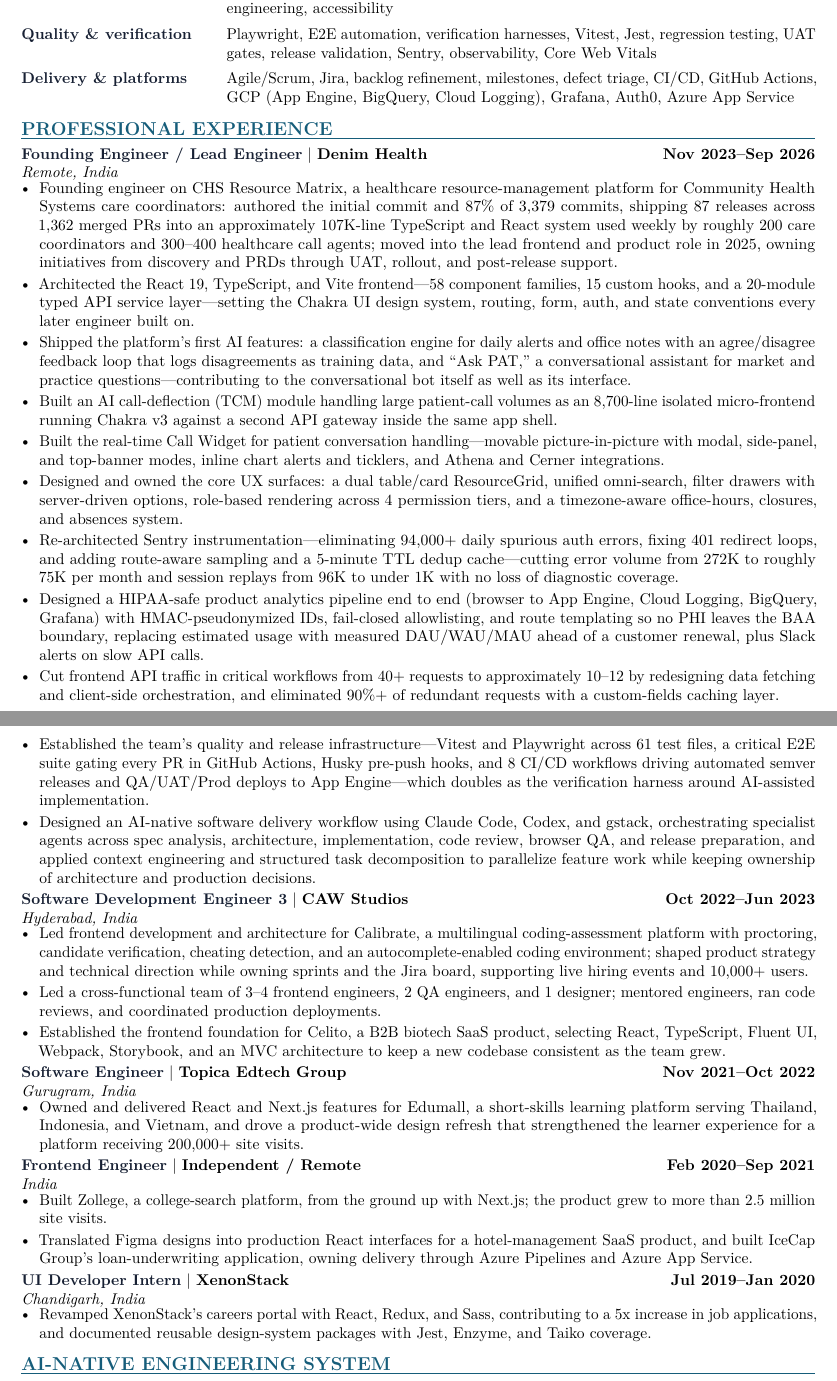
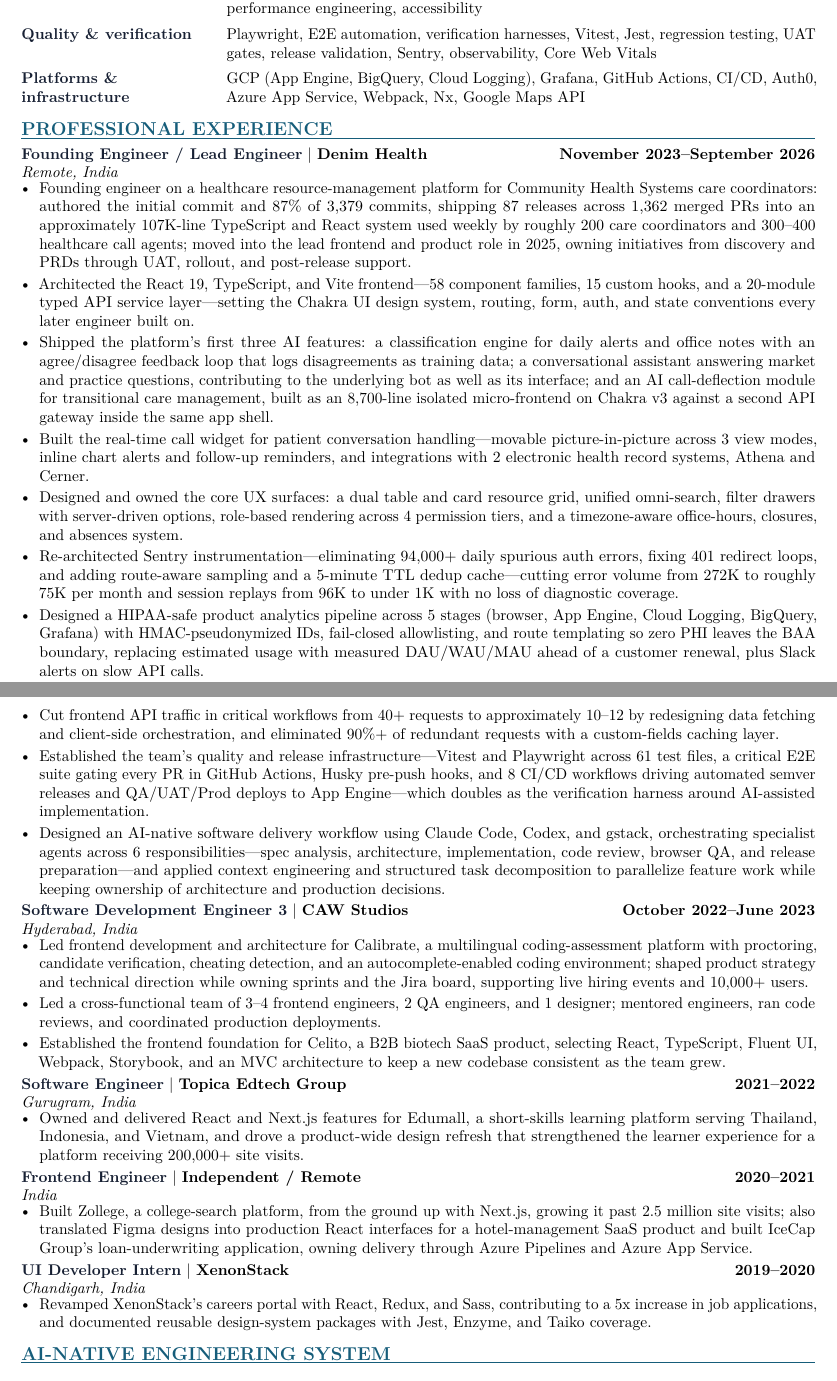
Before and after one commit to divzhere/divyum, a LaTeX CV (resume/divyum-bhumra-resume.tex): two parts of pages 1 and 2 of 2, joined at a grey line, cut so that both start at the same text. Compiled offline with pdfLaTeX.

Commit message:
feat: apply resume-review rubric to resume and text version
Replace internal names an outside reader cannot decode, give every
bullet a figure, standardise dates to spelled-out months for recent
roles and year-only beyond four years back, rename the summary section
and regroup skills into languages/frameworks, quality and platforms,
dropping Jira as a listed tool.

Republish the PDF and both WebP previews, mirror every change into the
accessible text version, retarget the e2e heading assertion and refresh
the twelve /resume visual baselines.

Co-Authored-By: Claude Opus 5 (1M context) <noreply@anthropic.com>

```diff
--- a/resume/divyum-bhumra-resume.tex
+++ b/resume/divyum-bhumra-resume.tex
@@ -53,47 +53,45 @@
 \begin{tabularx}{\textwidth}{@{}>{\raggedright\arraybackslash}p{0.235\textwidth}X@{}}
-\lbl{Product leadership} & Discovery, PRDs, user flows, roadmaps, prioritization, feature scoping, customer feedback, release planning \\ \rowgap
+\lbl{Product leadership} & Discovery, PRDs, user flows, roadmaps, prioritization, feature scoping, customer feedback, release planning, Agile/Scrum \\ \rowgap
 \lbl{Engineering leadership} & Technical strategy, system design, technical architecture, architectural ownership, mentoring, code review, estimation, cross-functional influence \\ \rowgap
 \lbl{AI-native engineering} & Agentic coding workflows, multi-agent orchestration, context engineering, spec-driven development, prompt engineering, structured task decomposition, human-in-the-loop engineering, agentic QA, AI-assisted software delivery, Claude Code, OpenAI Codex, gstack \\ \rowgap
-\lbl{Frontend architecture} & React, TypeScript, JavaScript (ES6+), Next.js, Vite, Redux, Chakra UI, Storybook, HTML, CSS/Sass, Web APIs, route-level code splitting, bundle budgets, performance engineering, accessibility \\ \rowgap
+\lbl{Languages \& frameworks} & TypeScript, JavaScript (ES6+), React 19, Next.js, Vite, Redux, Chakra UI, React Router, React Hook Form, Zod, Storybook, HTML, CSS/Sass, Web APIs, code splitting, performance engineering, accessibility \\ \rowgap
 \lbl{Quality \& verification} & Playwright, E2E automation, verification harnesses, Vitest, Jest, regression testing, UAT gates, release validation, Sentry, observability, Core Web Vitals \\ \rowgap
-\lbl{Delivery \& platforms} & Agile/Scrum, Jira, backlog refinement, milestones, defect triage, CI/CD, GitHub Actions, GCP (App Engine, BigQuery, Cloud Logging), Grafana, Auth0, Azure App Service
+\lbl{Platforms \& infrastructure} & GCP (App Engine, BigQuery, Cloud Logging), Grafana, GitHub Actions, CI/CD, Auth0, Azure App Service, Webpack, Nx, Google Maps API
 \end{tabularx}
 
 \section{PROFESSIONAL EXPERIENCE}
-\role{Founding Engineer / Lead Engineer}{Denim Health}{Nov 2023--Sep 2026}{Remote, India}
+\role{Founding Engineer / Lead Engineer}{Denim Health}{November 2023--September 2026}{Remote, India}
 \begin{itemize}
-  \item Founding engineer on CHS Resource Matrix, a healthcare resource-management platform for Community Health Systems care coordinators: authored the initial commit and 87\% of 3,379 commits, shipping 87 releases across 1,362 merged PRs into an approximately 107K-line TypeScript and React system used weekly by roughly 200 care coordinators and 300--400 healthcare call agents; moved into the lead frontend and product role in 2025, owning initiatives from discovery and PRDs through UAT, rollout, and post-release support.
+  \item Founding engineer on a healthcare resource-management platform for Community Health Systems care coordinators: authored the initial commit and 87\% of 3,379 commits, shipping 87 releases across 1,362 merged PRs into an approximately 107K-line TypeScript and React system used weekly by roughly 200 care coordinators and 300--400 healthcare call agents; moved into the lead frontend and product role in 2025, owning initiatives from discovery and PRDs through UAT, rollout, and post-release support.
   \item Architected the React 19, TypeScript, and Vite frontend---58 component families, 15 custom hooks, and a 20-module typed API service layer---setting the Chakra UI design system, routing, form, auth, and state conventions every later engineer built on.
-  \item Shipped the platform's first AI features: a classification engine for daily alerts and office notes with an agree/disagree feedback loop that logs disagreements as training data, and ``Ask PAT,'' a conversational assistant for market and practice questions---contributing to the conversational bot itself as well as its interface.
-  \item Built an AI call-deflection (TCM) module handling large patient-call volumes as an 8,700-line isolated micro-frontend running Chakra v3 against a second API gateway inside the same app shell.
-  \item Built the real-time Call Widget for patient conversation handling---movable picture-in-picture with modal, side-panel, and top-banner modes, inline chart alerts and ticklers, and Athena and Cerner integrations.
-  \item Designed and owned the core UX surfaces: a dual table/card ResourceGrid, unified omni-search, filter drawers with server-driven options, role-based rendering across 4 permission tiers, and a timezone-aware office-hours, closures, and absences system.
+  \item Shipped the platform's first three AI features: a classification engine for daily alerts and office notes with an agree/disagree feedback loop that logs disagreements as training data; a conversational assistant answering market and practice questions, contributing to the underlying bot as well as its interface; and an AI call-deflection module for transitional care management, built as an 8,700-line isolated micro-frontend on Chakra v3 against a second API gateway inside the same app shell.
+  \item Built the real-time call widget for patient conversation handling---movable picture-in-picture across 3 view modes, inline chart alerts and follow-up reminders, and integrations with 2 electronic health record systems, Athena and Cerner.
+  \item Designed and owned the core UX surfaces: a dual table and card resource grid, unified omni-search, filter drawers with server-driven options, role-based rendering across 4 permission tiers, and a timezone-aware office-hours, closures, and absences system.
   \item Re-architected Sentry instrumentation---eliminating 94,000+ daily spurious auth errors, fixing 401 redirect loops, and adding route-aware sampling and a 5-minute TTL dedup cache---cutting error volume from 272K to roughly 75K per month and session replays from 96K to under 1K with no loss of diagnostic coverage.
-  \item Designed a HIPAA-safe product analytics pipeline end to end (browser to App Engine, Cloud Logging, BigQuery, Grafana) with HMAC-pseudonymized IDs, fail-closed allowlisting, and route templating so no PHI leaves the BAA boundary, replacing estimated usage with measured DAU/WAU/MAU ahead of a customer renewal, plus Slack alerts on slow API calls.
+  \item Designed a HIPAA-safe product analytics pipeline across 5 stages (browser, App Engine, Cloud Logging, BigQuery, Grafana) with HMAC-pseudonymized IDs, fail-closed allowlisting, and route templating so zero PHI leaves the BAA boundary, replacing estimated usage with measured DAU/WAU/MAU ahead of a customer renewal, plus Slack alerts on slow API calls.
   \item Cut frontend API traffic in critical workflows from 40+ requests to approximately 10--12 by redesigning data fetching and client-side orchestration, and eliminated 90\%+ of redundant requests with a custom-fields caching layer.
   \item Established the team's quality and release infrastructure---Vitest and Playwright across 61 test files, a critical E2E suite gating every PR in GitHub Actions, Husky pre-push hooks, and 8 CI/CD workflows driving automated semver releases and QA/UAT/Prod deploys to App Engine---which doubles as the verification harness around AI-assisted implementation.
-  \item Designed an AI-native software delivery workflow using Claude Code, Codex, and gstack, orchestrating specialist agents across spec analysis, architecture, implementation, code review, browser QA, and release preparation, and applied context engineering and structured task decomposition to parallelize feature work while keeping ownership of architecture and production decisions.
+  \item Designed an AI-native software delivery workflow using Claude Code, Codex, and gstack, orchestrating specialist agents across 6 responsibilities---spec analysis, architecture, implementation, code review, browser QA, and release preparation---and applied context engineering and structured task decomposition to parallelize feature work while keeping ownership of architecture and production decisions.
 \end{itemize}
 
-\role{Software Development Engineer 3}{CAW Studios}{Oct 2022--Jun 2023}{Hyderabad, India}
+\role{Software Development Engineer 3}{CAW Studios}{October 2022--June 2023}{Hyderabad, India}
 \begin{itemize}
   \item Led frontend development and architecture for Calibrate, a multilingual coding-assessment platform with proctoring, candidate verification, cheating detection, and an autocomplete-enabled coding environment; shaped product strategy and technical direction while owning sprints and the Jira board, supporting live hiring events and 10,000+ users.
   \item Led a cross-functional team of 3--4 frontend engineers, 2 QA engineers, and 1 designer; mentored engineers, ran code reviews, and coordinated production deployments.
   \item Established the frontend foundation for Celito, a B2B biotech SaaS product, selecting React, TypeScript, Fluent UI, Webpack, Storybook, and an MVC architecture to keep a new codebase consistent as the team grew.
 \end{itemize}
 
-\role{Software Engineer}{Topica Edtech Group}{Nov 2021--Oct 2022}{Gurugram, India}
+\role{Software Engineer}{Topica Edtech Group}{2021--2022}{Gurugram, India}
 \begin{itemize}
   \item Owned and delivered React and Next.js features for Edumall, a short-skills learning platform serving Thailand, Indonesia, and Vietnam, and drove a product-wide design refresh that strengthened the learner experience for a platform receiving 200,000+ site visits.
 \end{itemize}
 
-\role{Frontend Engineer}{Independent / Remote}{Feb 2020--Sep 2021}{India}
+\role{Frontend Engineer}{Independent / Remote}{2020--2021}{India}
 \begin{itemize}
-  \item Built Zollege, a college-search platform, from the ground up with Next.js; the product grew to more than 2.5 million site visits.
-  \item Translated Figma designs into production React interfaces for a hotel-management SaaS product, and built IceCap Group's loan-underwriting application, owning delivery through Azure Pipelines and Azure App Service.
+  \item Built Zollege, a college-search platform, from the ground up with Next.js, growing it past 2.5 million site visits; also translated Figma designs into production React interfaces for a hotel-management SaaS product and built IceCap Group's loan-underwriting application, owning delivery through Azure Pipelines and Azure App Service.
 \end{itemize}
 
-\role{UI Developer Intern}{XenonStack}{Jul 2019--Jan 2020}{Chandigarh, India}
+\role{UI Developer Intern}{XenonStack}{2019--2020}{Chandigarh, India}
 \begin{itemize}
   \item Revamped XenonStack's careers portal with React, Redux, and Sass, contributing to a 5x increase in job applications, and documented reusable design-system packages with Jest, Enzyme, and Taiko coverage.
 \end{itemize}
```
Also changed, not shown: resume/divyum-bhumra-resume.pdf, resume/divyum-bhumra-resume.tex (8 more changed lines), 17 other files.
